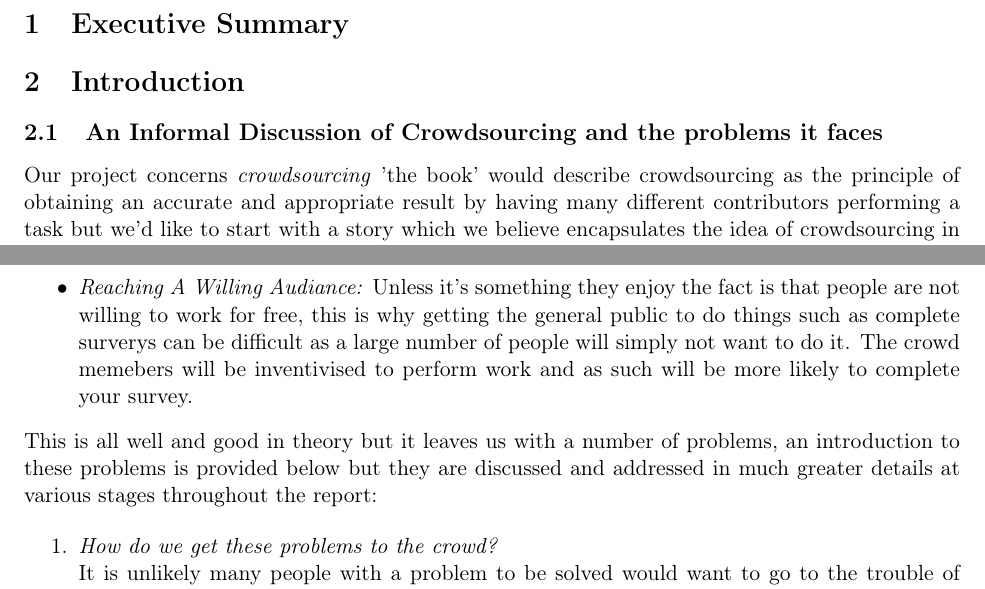
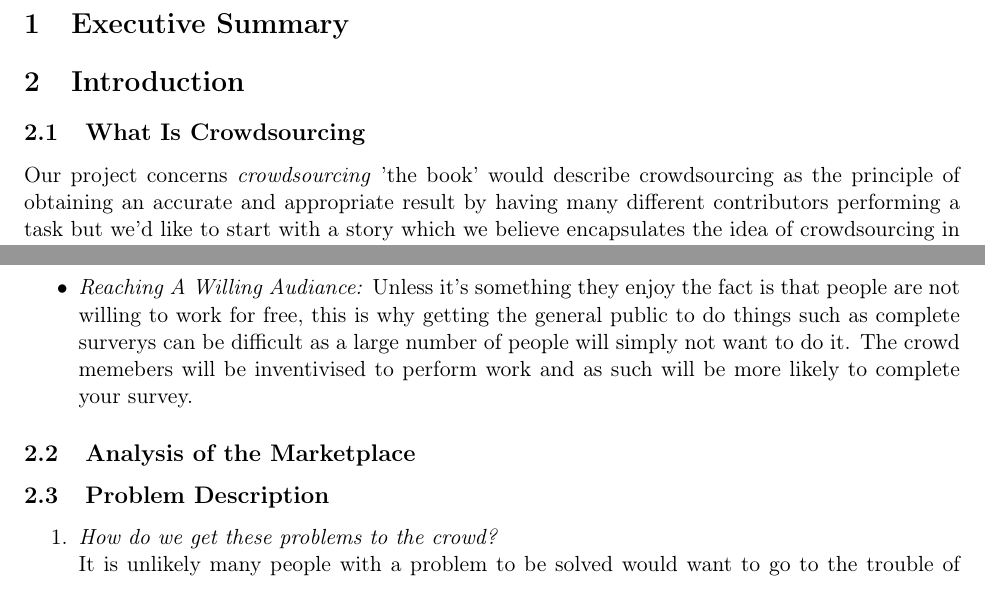
Before and after one commit to giovannic/crowdtrust, a LaTeX paper (report.tex): two parts of pages 4 and 5 of 6, joined at a grey line, cut so that both start at the same text. Compiled offline with pdfLaTeX.

Commit message:
pulling gios new structure

```diff
--- a/report.tex
+++ b/report.tex
@@ -67,12 +67,17 @@ system then decides how many users it needs to consult to achieve this based on
 
 \newpage
 
+%%%%%%%%%%%%%%%%%%%%%%%%%%%%%%%%%%%%%%%%%%%%%%%%%%%%%%%%%%%%%%%%%%%%%%%%%%%%%%%%
+
 \section{Executive Summary}
+
+%%%%%%%%%%%%%%%%%%%%%%%%%%%%%%%%%%%%%%%%%%%%%%%%%%%%%%%%%%%%%%%%%%%%%%%%%%%%%%%%
 \section{Introduction}
 %Set the scene ( motivation )
 %State the problem you are trying to solve ( Ojective(s) )
 %Summarise what you achieved ( contributions )
-\subsection{An Informal Discussion of Crowdsourcing and the problems it faces}
+%%%%%%%%%%%
+\subsection{What Is Crowdsourcing} %Change the I adam and 'I' will kill you
 Our project concerns \emph{crowdsourcing} 'the book' would describe crowdsourcing as the principle of obtaining an accurate
 and appropriate result by having many different contributors performing a task but we'd like to start with a story which
 we believe encapsulates the idea of crowdsourcing in its most positive and useful light.
@@ -112,9 +117,11 @@ to a crowd of lower paid people could potentially save you a lot of money.
 getting the general public to do things such as complete surverys can be difficult as a large number of people will simply not want to do it. The
 crowd memebers will be inventivised to perform work and as such will be more likely to complete your survey.
 \end{itemize}
-This is all well and good in theory but it leaves us with a number of problems, an introduction to these problems is provided below but
-they are discussed and addressed in much greater details at various stages throughout the report:
+%%%%%%%%%%%
+\subsection{Analysis of the Marketplace}
 
+%%%%%%%%%%%
+\subsection{Problem Description}
 \begin{enumerate}
 \item
 \emph{How do we get these problems to the crowd?}
```
Also changed, not shown: report.pdf, report.tex (17 more changed lines), 3 other files.
